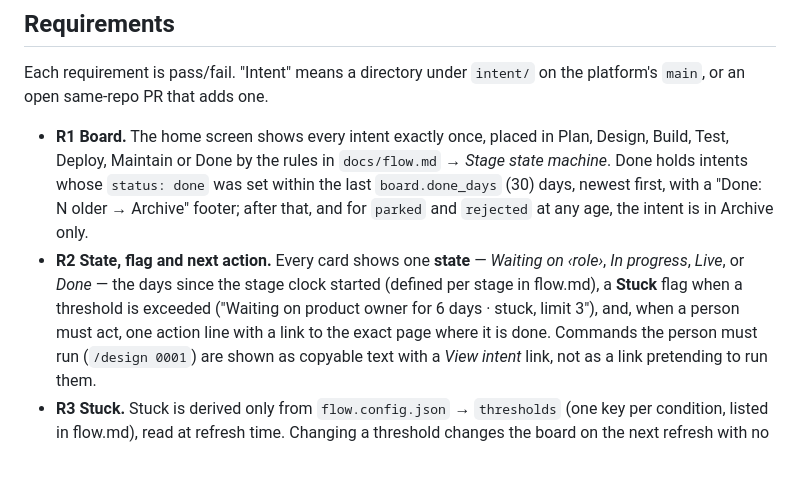
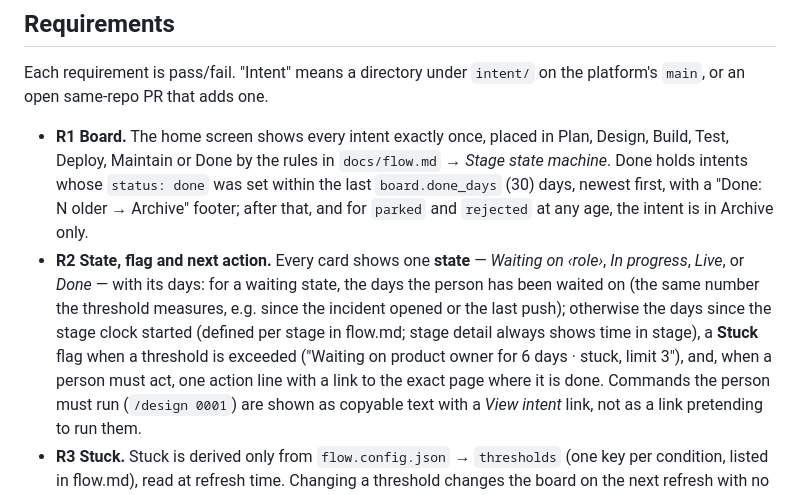
Before and after one commit to nictuck/fernhill-platform, a Markdown page: intent/0001-flow-dashboard/spec.md, the part around the change. Drawn GitHub-style; blank space fills up the shorter version.

Commit message:
spec 0001: R2 — a waiting card's days are the wait, the number the threshold measures
Review of fernhill-flow #2 (UX, tech-reviewer): the card said 'waiting on
on-call for 11 days' next to a 0-day incident row; the wait and the limit
must count from the same moment. Stage detail keeps time in stage.

Co-Authored-By: Claude Fable 5.1 <noreply@anthropic.com>

```diff
--- a/intent/0001-flow-dashboard/spec.md
+++ b/intent/0001-flow-dashboard/spec.md
@@ -28,10 +28,13 @@ Each requirement is pass/fail. "Intent" means a directory under
   newest first, with a "Done: N older → Archive" footer; after that, and
   for `parked` and `rejected` at any age, the intent is in Archive only.
 - **R2 State, flag and next action.** Every card shows one **state** —
-  *Waiting on ‹role›*, *In progress*, *Live*, or *Done* — the days since
-  the stage clock started (defined per stage in flow.md), a **Stuck** flag
-  when a threshold is exceeded ("Waiting on product owner for 6 days ·
-  stuck, limit 3"), and, when a person must act, one action line with a
+  *Waiting on ‹role›*, *In progress*, *Live*, or *Done* — with its days: for
+  a waiting state, the days the person has been waited on (the same number
+  the threshold measures, e.g. since the incident opened or the last push);
+  otherwise the days since the stage clock started (defined per stage in
+  flow.md; stage detail always shows time in stage), a **Stuck** flag when
+  a threshold is exceeded ("Waiting on product owner for 6 days · stuck,
+  limit 3"), and, when a person must act, one action line with a
   link to the exact page where it is done. Commands the person must run
   (`/design 0001`) are shown as copyable text with a *View intent* link,
   not as a link pretending to run them.
```
